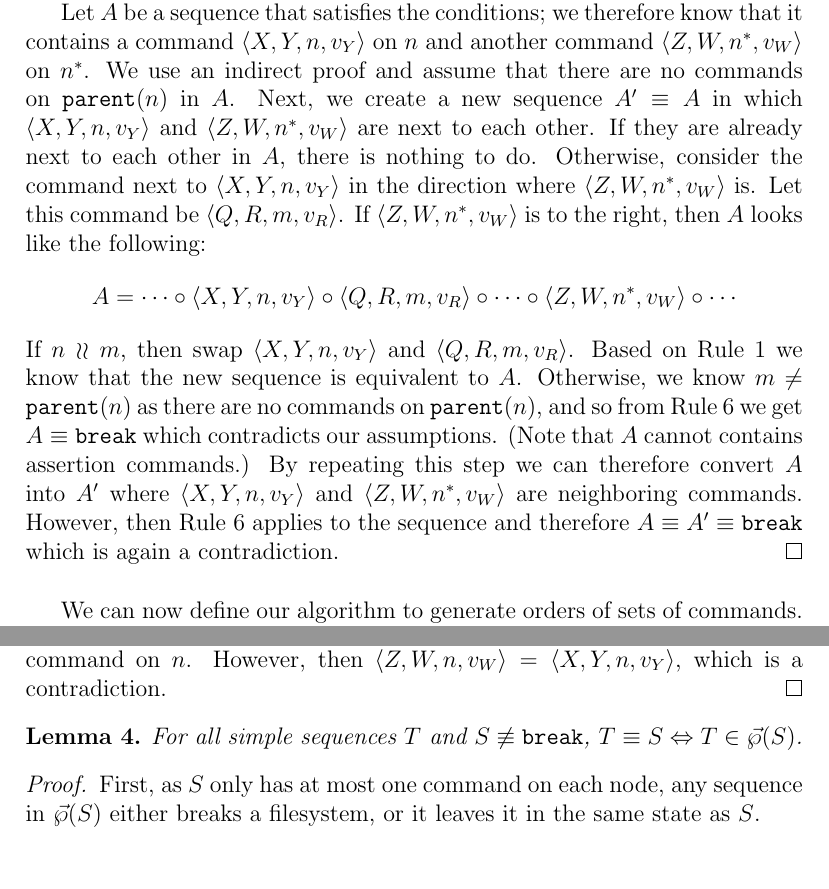
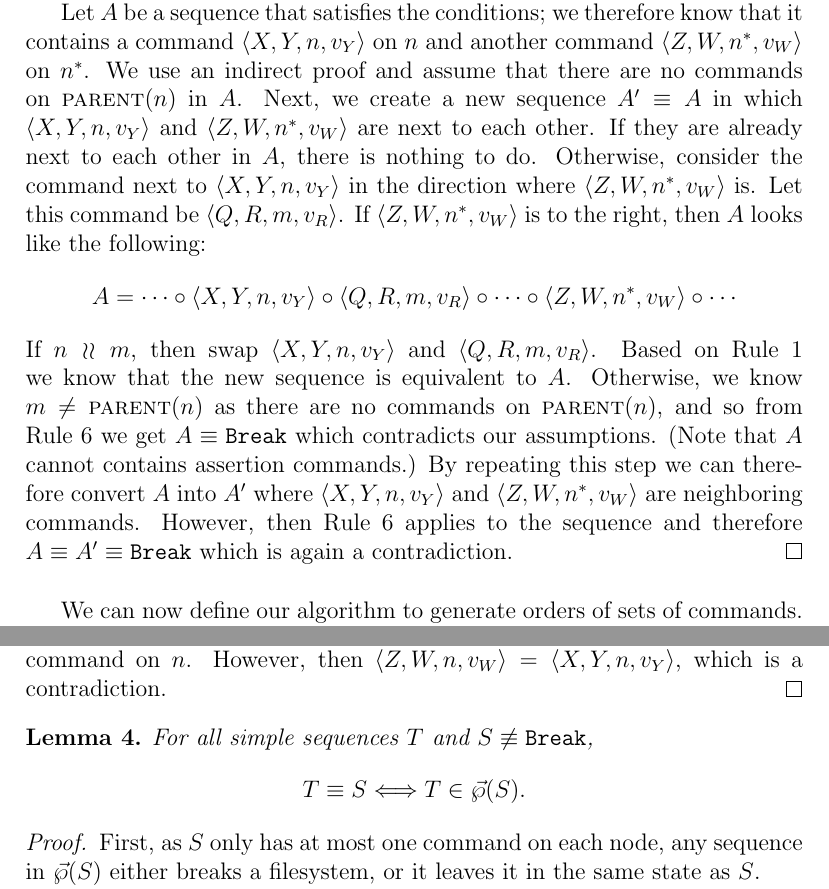
Before and after one commit to csirmaz/AlgebraicSyncPaper, a LaTeX paper (ii/paper.tex, which reads ii/macros.tex, ii/ordering.tex): two parts of pages 14 and 16 of 34, joined at a grey line, cut so that both start at the same text, the shorter picture padded with empty space. Compiled offline with pdfLaTeX.

Commit message:
Adjusted styles

```diff
--- a/ii/macros.tex
+++ b/ii/macros.tex
@@ -6,16 +6,16 @@
 \newcommand{\setd}{\setvx{\cchard}} % Set of directory values
 \newcommand{\setb}{\setvx{\ccharb}} % Set of empty values
 \newcommand{\empt}{\bot} % Empty value
-\newcommand{\parent}{\mathtt{parent}} % parent function
-\newcommand{\topnode}{\mathtt{None}} % return value of parent()
-\newcommand{\fsbroken}{\mathtt{Broken}} % broken FS value
+\newcommand{\parent}{\text{\normalfont\scshape{parent}}} % parent function
+\newcommand{\topnode}{\text{\normalfont\scshape{none}}} % return value of parent()
+\newcommand{\fsbroken}{\text{\normalfont\scshape{broken}}} % broken FS value
 \newcommand{\FS}{\Phi} % a filesystem
 \newcommand{\GS}{\Xi} % another filesystem
 \newcommand{\aFS}{\,\FS} % a filesystem preceded by something applied to it
 \newcommand{\aGS}{\,\GS} % a filesystem preceded by something applied to it
 \newcommand{\nn}{n^*} % parent node
 
-\newcommand{\cbrk}{\mathtt{break}} % 'break' command
+\newcommand{\cbrk}{\mathtt{Break}} % 'break' command
 \newcommand{\ccharb}{\empt} % character for empty type in commands
 \newcommand{\ccharf}{\mathtt{F}} % Character for file type in commands
 \newcommand{\cchard}{\mathtt{D}} % Character for dir type in commands
@@ -70,8 +70,8 @@
 \newcommand{\ancestor}{\succ}
 \newcommand{\ancestorEq}{\succeq}
 
-\newcommand{\eqext}{\sqsubseteq} % equivalent to
-\newcommand{\eqnrw}{\sqsupseteq} % extended by
+\newcommand{\eqext}{\sqsubseteq} % extended by
+\newcommand{\eqnrw}{\sqsupseteq} % extends
 \newcommand{\nequiv}{\not\equiv}
 \newcommand{\indep}{\mathrel{\wr\wr}} % Independent commands, sequences
 \newcommand{\unrel}{\indep} % Incomparable (unrelated) nodes
@@ -95,10 +95,10 @@
 \newcommand{\reca}{\recchar{A}{B}{}} % Reconciled from A
 \newcommand{\recb}{\recchar{B}{A}{}} % Reconciled from B
 
+\newcommand{\mynegsp}{\nobreak\hspace{-1pt plus 1pt}\nobreak}
 \newcommand{\acbnp}{A\mynegsp\cap\mynegsp B}
 \newcommand{\acb}{(\acbnp)}
 \newcommand{\acbi}{\acb^{-1}}
-\newcommand{\mynegsp}{\nobreak\hspace{-1pt plus 1pt}\nobreak}
 \newcommand{\ambnp}{A\mynegsp\setminus\mynegsp B}
 \newcommand{\amb}{(\ambnp)}
 \newcommand{\bmanp}{B\mynegsp\setminus\mynegsp A}
--- a/ii/ordering.tex
+++ b/ii/ordering.tex
@@ -147,7 +147,7 @@ However, then $\czwnv=\cxynv$, which is a contradiction.
 
 \begin{mylem}\label{simple_reorder_equiv}
 For all simple sequences $T$ and $S\nequiv\cbrk$,
-$T\equiv S \Leftrightarrow T\in\orderset{S}$.
+\[ T\equiv S \Longleftrightarrow T\in\orderset{S}. \]
 \end{mylem}
 \begin{proof}
 First, as $S$ only has at most one command on each node,
```
